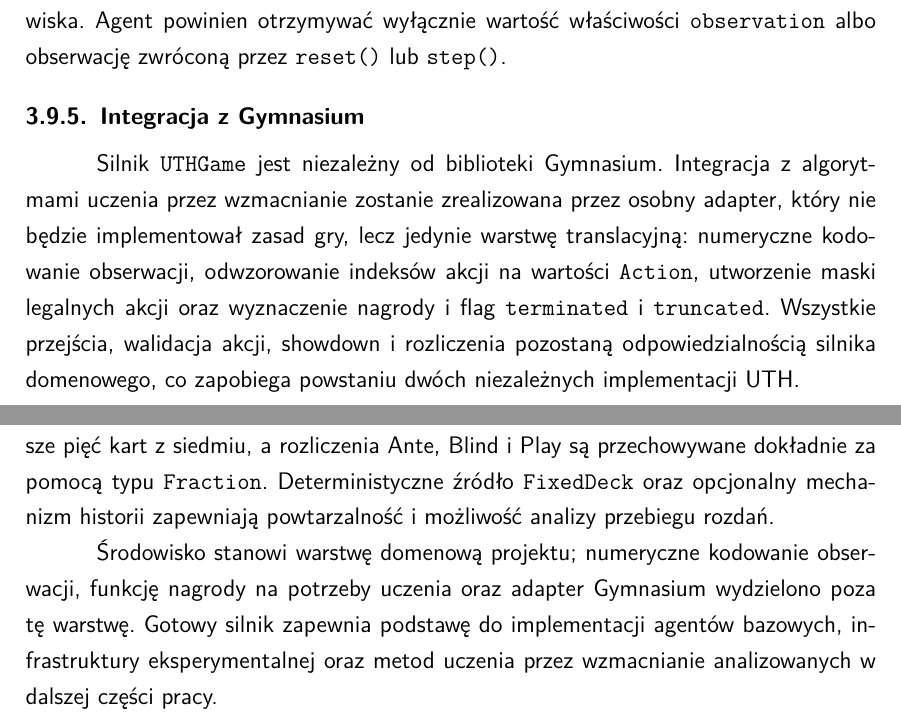
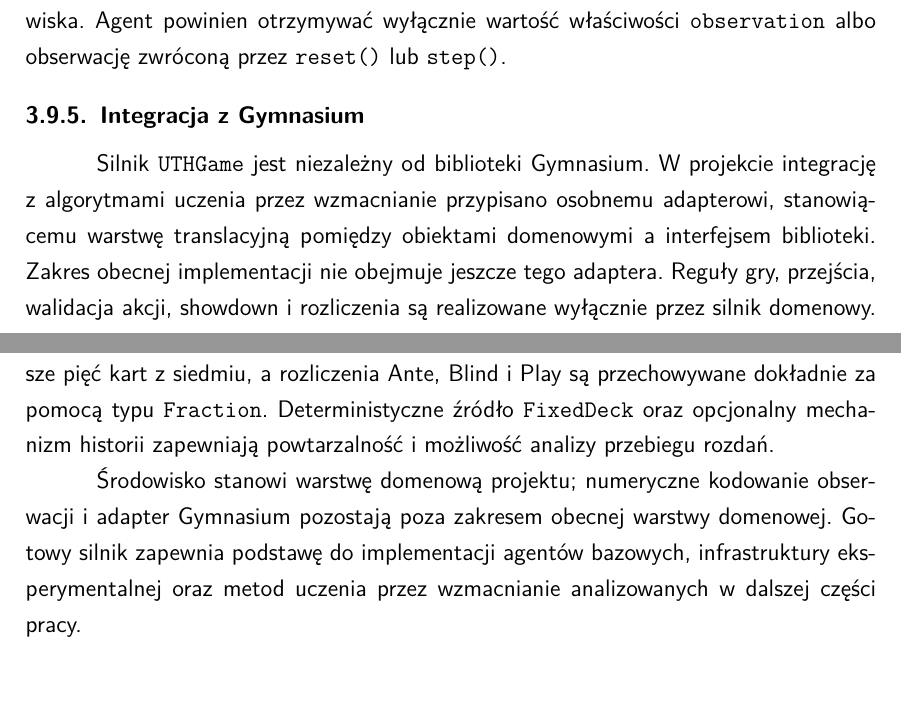
Before and after one commit to Meikelele/expert-poker-player, a LaTeX thesis (thesis/main.tex, which reads thesis/chapters/03_srodowisko_uth/interfejs_i_walidacja.tex, thesis/chapters/03_srodowisko_uth/ograniczenia_i_podsumowanie.tex): two parts of pages 34 and 38 of 41, joined at a grey line, cut so that both start at the same text. Compiled offline with pdfLaTeX.

Commit message:
docs: polish UTH chapter wording
Separate the remaining-deck order from RoundState in the projection text, qualify the state machine as deterministic only in phase transitions (card contents depend on the source), and rephrase the Gymnasium subsection as an architectural decision rather than a roadmap. Replace 'wydzielono' with present-tense scoping in the intro and summary.

```diff
--- a/thesis/chapters/03_srodowisko_uth/interfejs_i_walidacja.tex
+++ b/thesis/chapters/03_srodowisko_uth/interfejs_i_walidacja.tex
@@ -164,18 +164,14 @@ wartość właściwości \texttt{observation} albo obserwację zwróconą przez
 \subsection{Integracja z Gymnasium}
 \label{subsec:integracja-gymnasium}
 
-Silnik \texttt{UTHGame} jest niezależny od biblioteki Gymnasium. Integracja
-z algorytmami uczenia przez wzmacnianie zostanie zrealizowana przez osobny
-adapter, który nie będzie implementował zasad gry, lecz jedynie warstwę
-translacyjną: numeryczne kodowanie obserwacji, odwzorowanie indeksów akcji
-na wartości \texttt{Action}, utworzenie maski legalnych akcji oraz
-wyznaczenie nagrody i flag \texttt{terminated} i \texttt{truncated}.
-Wszystkie przejścia, walidacja akcji, showdown i rozliczenia pozostaną
-odpowiedzialnością silnika domenowego, co zapobiega powstaniu dwóch
-niezależnych implementacji UTH.
+Silnik \texttt{UTHGame} jest niezależny od biblioteki Gymnasium.
+W projekcie integrację z algorytmami uczenia przez wzmacnianie przypisano
+osobnemu adapterowi, stanowiącemu warstwę translacyjną pomiędzy obiektami
+domenowymi a interfejsem biblioteki. Zakres obecnej implementacji nie
+obejmuje jeszcze tego adaptera. Reguły gry, przejścia, walidacja akcji,
+showdown i rozliczenia są realizowane wyłącznie przez silnik domenowy.
 
-% TODO: uzupełnić szczegóły adaptera Gymnasium (przestrzenie akcji
-% i obserwacji, słownik info, mapowanie reset/step) po jego implementacji.
+% TODO: uzupełnić szczegóły adaptera Gymnasium po jego implementacji.
 
 \section{Rejestrowanie przebiegu i walidacja środowiska}
 \label{sec:rejestrowanie-i-walidacja}
--- a/thesis/chapters/03_srodowisko_uth/ograniczenia_i_podsumowanie.tex
+++ b/thesis/chapters/03_srodowisko_uth/ograniczenia_i_podsumowanie.tex
@@ -60,7 +60,7 @@ oraz opcjonalny mechanizm historii zapewniają powtarzalność i możliwość
 analizy przebiegu rozdań.
 
 Środowisko stanowi warstwę domenową projektu; numeryczne kodowanie
-obserwacji, funkcję nagrody na potrzeby uczenia oraz adapter Gymnasium
-wydzielono poza tę warstwę. Gotowy silnik zapewnia podstawę do implementacji
+obserwacji i adapter Gymnasium pozostają poza zakresem obecnej warstwy
+domenowej. Gotowy silnik zapewnia podstawę do implementacji
 agentów bazowych, infrastruktury eksperymentalnej oraz metod uczenia przez
 wzmacnianie analizowanych w dalszej części pracy.
```
Also changed, not shown: thesis/chapters/03_srodowisko_uth.tex (+3 -3 lines), thesis/chapters/03_srodowisko_uth/stan_i_przebieg.tex (+6 -3 lines).
